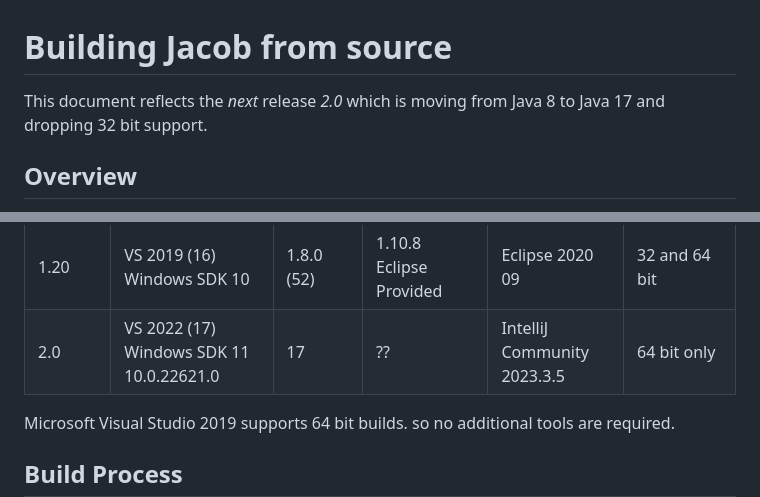
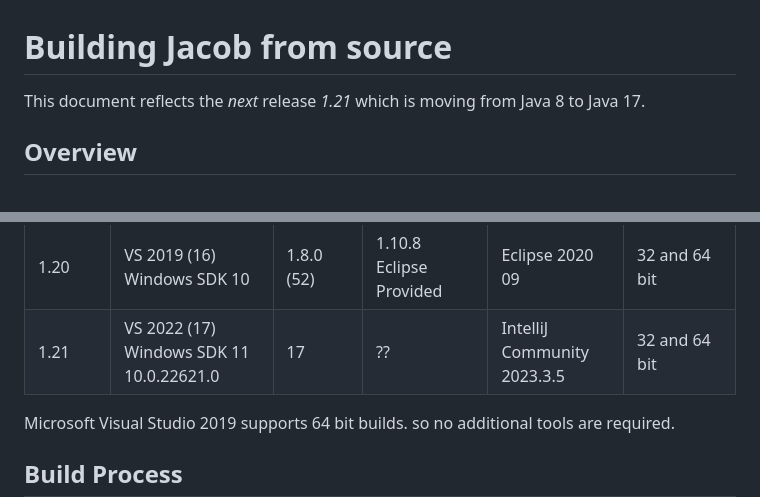
Before and after one commit to freemansoft/jacob-project, a Markdown page: docs/BuildingJacobFromSource.md, 2 parts joined by grey strips. Drawn GitHub-style.

Commit message:
release 1.21 is next instead of 2.0

```diff
--- a/docs/BuildingJacobFromSource.md
+++ b/docs/BuildingJacobFromSource.md
@@ -1,6 +1,6 @@
 # Building Jacob from source
 
-This document reflects the _next_ release _2.0_ which is moving from Java 8 to Java 17 and dropping 32 bit support.
+This document reflects the _next_ release _1.21_ which is moving from Java 8 to Java 17.
 
 ## Overview
 
@@ -65,7 +65,7 @@ The simplest build environment includes MS Visual Studio 16.0 (Studio 2019), Ecl
 | 1.18      | VS 2013 (12) Windows SDK 7.1A            | 1.6.0 (50)   | 1.8.4  Eclipse Embedded | Eclipse 4.3                 | 32 and 64 bit  |
 | 1.19      | VS 2013 (12) Windows SDK 7.1A            | 1.8.0 (52)   | 1.10.1 Eclipse Provided | Eclipse 4.7                 | 32 and 64 bit  |
 | 1.20      | VS 2019 (16) Windows SDK 10              | 1.8.0 (52)   | 1.10.8 Eclipse Provided | Eclipse 2020 09             | 32 and 64 bit  |
-| 2.0       | VS 2022 (17) Windows SDK 11 10.0.22621.0 | 17           | ??                      | IntelliJ Community 2023.3.5 | 64 bit only    |
+| 1.21      | VS 2022 (17) Windows SDK 11 10.0.22621.0 | 17           | ??                      | IntelliJ Community 2023.3.5 | 32 and 64 bit  |
 
 Microsoft Visual Studio 2019 supports 64 bit builds. so no additional tools are required.
 
```
